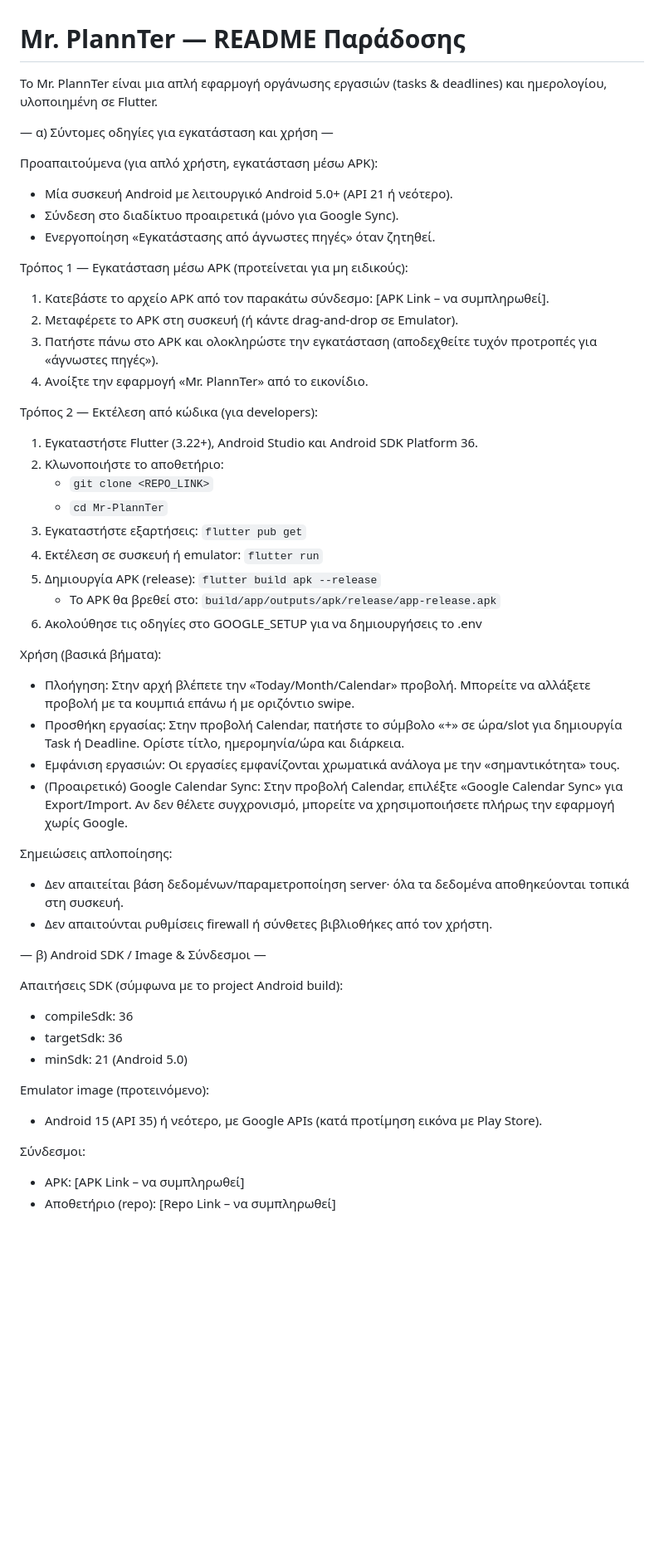
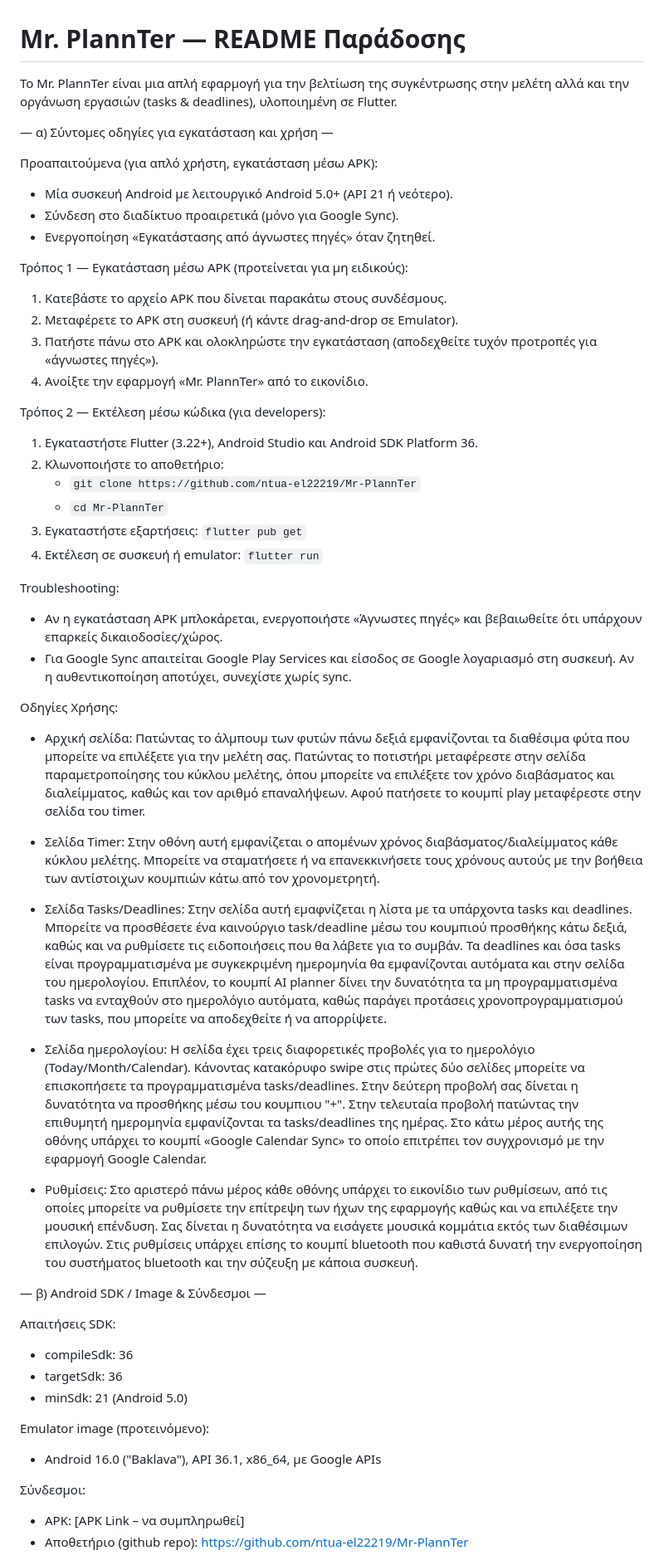
Before and after one commit to ntua-el22219/Mr-PlannTer, a Markdown page: README.md, the part around one of its changes. Shown at 83% size. Drawn GitHub-style; blank space fills up the shorter version.

Commit message:
Revise README for clarity and additional information
Updated the README to enhance clarity on installation and usage instructions, added troubleshooting tips, and provided links to the GitHub repository.

```diff
--- a/README.md
+++ b/README.md
@@ -1,6 +1,6 @@
 # Mr. PlannTer — README Παράδοσης
 
-Το Mr. PlannTer είναι μια απλή εφαρμογή οργάνωσης εργασιών (tasks & deadlines) και ημερολογίου, υλοποιημένη σε Flutter.
+Το Mr. PlannTer είναι μια απλή εφαρμογή για την βελτίωση της συγκέντρωσης στην μελέτη αλλά και την οργάνωση εργασιών (tasks & deadlines), υλοποιημένη σε Flutter.
 
 — α) Σύντομες οδηγίες για εγκατάσταση και χρήση —
 
@@ -10,43 +10,46 @@
 - Ενεργοποίηση «Εγκατάστασης από άγνωστες πηγές» όταν ζητηθεί.
 
 Τρόπος 1 — Εγκατάσταση μέσω APK (προτείνεται για μη ειδικούς):
-1. Κατεβάστε το αρχείο APK από τον παρακάτω σύνδεσμο: [APK Link – να συμπληρωθεί].
+1. Κατεβάστε το αρχείο APK που δίνεται παρακάτω στους συνδέσμους.
 2. Μεταφέρετε το APK στη συσκευή (ή κάντε drag-and-drop σε Emulator).
 3. Πατήστε πάνω στο APK και ολοκληρώστε την εγκατάσταση (αποδεχθείτε τυχόν προτροπές για «άγνωστες πηγές»).
 4. Ανοίξτε την εφαρμογή «Mr. PlannTer» από το εικονίδιο.
 
-Τρόπος 2 — Εκτέλεση από κώδικα (για developers):
+Τρόπος 2 — Εκτέλεση μέσω κώδικα (για developers):
 1. Εγκαταστήστε Flutter (3.22+), Android Studio και Android SDK Platform 36.
 2. Κλωνοποιήστε το αποθετήριο:
-	- `git clone <REPO_LINK>`
+	- `git clone https://github.com/ntua-el22219/Mr-PlannTer`
 	- `cd Mr-PlannTer`
 3. Εγκαταστήστε εξαρτήσεις: `flutter pub get`
 4. Εκτέλεση σε συσκευή ή emulator: `flutter run`
-5. Δημιουργία APK (release): `flutter build apk --release`
-	- Το APK θα βρεθεί στο: `build/app/outputs/apk/release/app-release.apk`
-6. Ακολούθησε τις οδηγίες στο GOOGLE_SETUP για να δημιουργήσεις το .env
 
-Χρήση (βασικά βήματα):
-- Πλοήγηση: Στην αρχή βλέπετε την «Today/Month/Calendar» προβολή. Μπορείτε να αλλάξετε προβολή με τα κουμπιά επάνω ή με οριζόντιο swipe.
-- Προσθήκη εργασίας: Στην προβολή Calendar, πατήστε το σύμβολο «+» σε ώρα/slot για δημιουργία Task ή Deadline. Ορίστε τίτλο, ημερομηνία/ώρα και διάρκεια.
-- Εμφάνιση εργασιών: Οι εργασίες εμφανίζονται χρωματικά ανάλογα με την «σημαντικότητα» τους.
-- (Προαιρετικό) Google Calendar Sync: Στην προβολή Calendar, επιλέξτε «Google Calendar Sync» για Export/Import. Αν δεν θέλετε συγχρονισμό, μπορείτε να χρησιμοποιήσετε πλήρως την εφαρμογή χωρίς Google.
+Troubleshooting:
+- Αν η εγκατάσταση APK μπλοκάρεται, ενεργοποιήστε «Άγνωστες πηγές» και βεβαιωθείτε ότι υπάρχουν επαρκείς δικαιοδοσίες/χώρος.
+- Για Google Sync απαιτείται Google Play Services και είσοδος σε Google λογαριασμό στη συσκευή. Αν η αυθεντικοποίηση αποτύχει, συνεχίστε χωρίς sync.
 
-Σημειώσεις απλοποίησης:
-- Δεν απαιτείται βάση δεδομένων/παραμετροποίηση server· όλα τα δεδομένα αποθηκεύονται τοπικά στη συσκευή.
-- Δεν απαιτούνται ρυθμίσεις firewall ή σύνθετες βιβλιοθήκες από τον χρήστη.
+Οδηγίες Χρήσης:
+
+- Αρχική σελίδα: Πατώντας το άλμπουμ των φυτών πάνω δεξιά εμφανίζονται τα διαθέσιμα φύτα που μπορείτε να επιλέξετε για την μελέτη σας. Πατώντας το ποτιστήρι μεταφέρεστε στην σελίδα παραμετροποίησης του κύκλου μελέτης, όπου μπορείτε να επιλέξετε τον χρόνο διαβάσματος και διαλείμματος, καθώς και τον αριθμό επαναλήψεων. Αφού πατήσετε το κουμπί play μεταφέρεστε στην σελίδα του timer.
+
+- Σελίδα Timer: Στην οθόνη αυτή εμφανίζεται ο απομένων χρόνος διαβάσματος/διαλείμματος κάθε κύκλου μελέτης. Μπορείτε να σταματήσετε ή να επανεκκινήσετε τους χρόνους αυτούς με την βοήθεια των αντίστοιχων κουμπιών κάτω από τον χρονομετρητή.
+
+- Σελίδα Tasks/Deadlines: Στην σελίδα αυτή εμαφνίζεται η λίστα με τα υπάρχοντα tasks και deadlines. Μπορείτε να προσθέσετε ένα καινούργιο task/deadline μέσω του κουμπιού προσθήκης κάτω δεξιά, καθώς και να ρυθμίσετε τις ειδοποιήσεις που θα λάβετε για το συμβάν. Τα deadlines και όσα tasks είναι προγραμματισμένα με συγκεκριμένη ημερομηνία θα εμφανίζονται αυτόματα και στην σελίδα του ημερολογίου. Επιπλέον, το κουμπί AI planner δίνει την δυνατότητα τα μη προγραμματισμένα tasks να ενταχθούν στο ημερολόγιο αυτόματα, καθώς παράγει προτάσεις χρονοπρογραμματισμού των tasks, που μπορείτε να αποδεχθείτε ή να απορρίψετε.
+
+- Σελίδα ημερολογίου: Η σελίδα έχει τρεις διαφορετικές προβολές για το ημερολόγιο (Today/Month/Calendar). Κάνοντας κατακόρυφο swipe στις πρώτες δύο σελίδες μπορείτε να επισκοπήσετε τα προγραμματισμένα tasks/deadlines. Στην δεύτερη προβολή σας δίνεται η δυνατότητα να προσθήκης μέσω του κουμπιου "+". Στην τελευταία προβολή πατώντας την επιθυμητή ημερομηνία εμφανίζονται τα tasks/deadlines της ημέρας. Στο κάτω μέρος αυτής της οθόνης υπάρχει το κουμπί «Google Calendar Sync» το οποίο επιτρέπει τον συγχρονισμό με την εφαρμογή Google Calendar.
+
+- Ρυθμίσεις: Στο αριστερό πάνω μέρος κάθε οθόνης υπάρχει το εικονίδιο των ρυθμίσεων, από τις οποίες μπορείτε να ρυθμίσετε την επίτρεψη των ήχων της εφαρμογής καθώς και να επιλέξετε την μουσική επένδυση. Σας δίνεται η δυνατότητα να εισάγετε μουσικά κομμάτια εκτός των διαθέσιμων επιλογών. Στις ρυθμίσεις υπάρχει επίσης το κουμπί bluetooth που καθιστά δυνατή την ενεργοποίηση του συστήματος bluetooth και την σύζευξη με κάποια συσκευή.
 
 — β) Android SDK / Image & Σύνδεσμοι —
 
-Απαιτήσεις SDK (σύμφωνα με το project Android build):
+Απαιτήσεις SDK:
 - compileSdk: 36
 - targetSdk: 36
 - minSdk: 21 (Android 5.0)
 
 Emulator image (προτεινόμενο):
-- Android 15 (API 35) ή νεότερο, με Google APIs (κατά προτίμηση εικόνα με Play Store).
+- Android 16.0 ("Baklava"), API 36.1, x86_64, με Google APIs
 
 Σύνδεσμοι:
 - APK: [APK Link – να συμπληρωθεί]
-- Αποθετήριο (repo): [Repo Link – να συμπληρωθεί]
+- Αποθετήριο (github repo): https://github.com/ntua-el22219/Mr-PlannTer
 
```
Also changed, not shown: other parts of README.md (+15 -3 lines).
